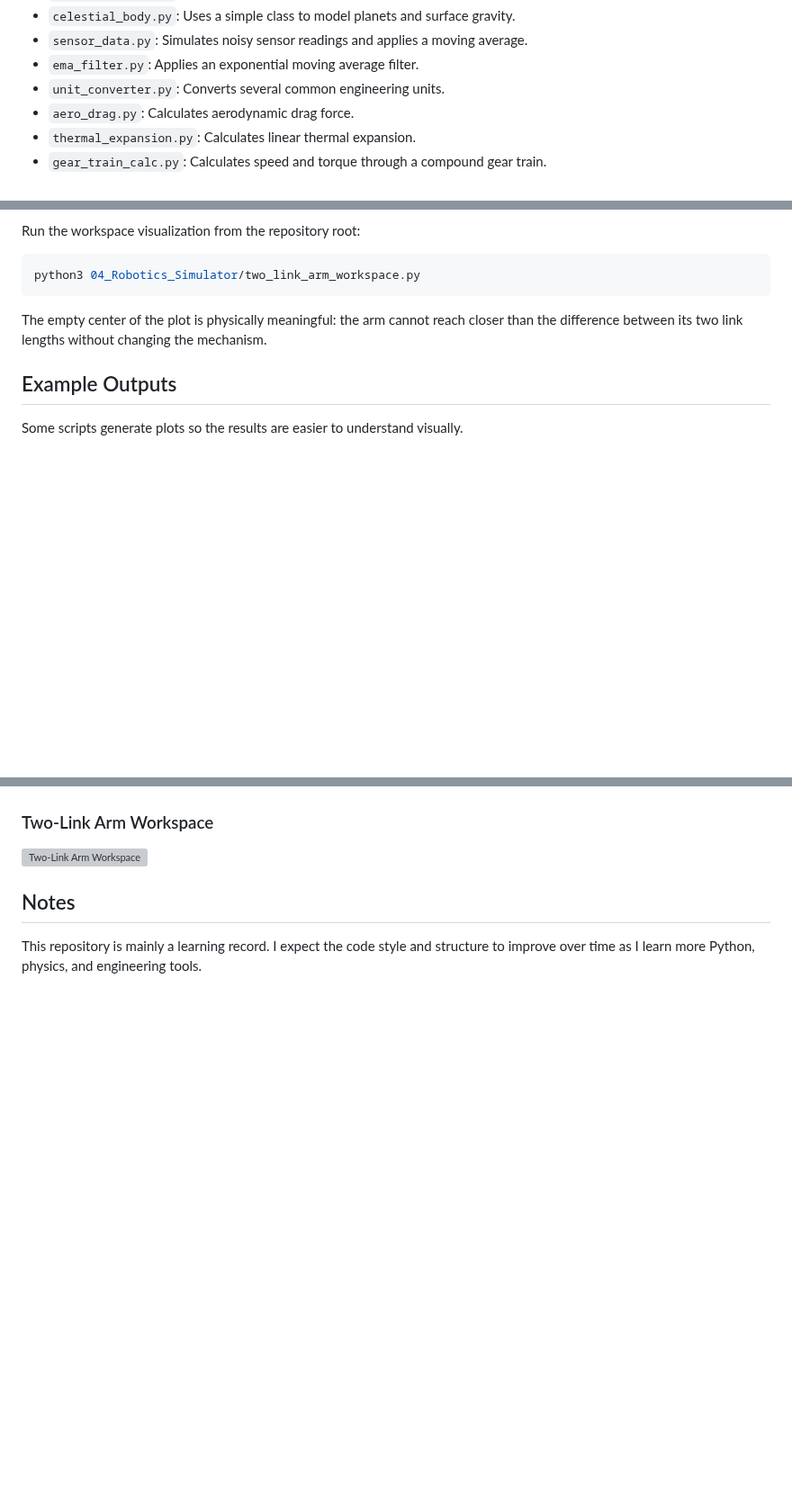
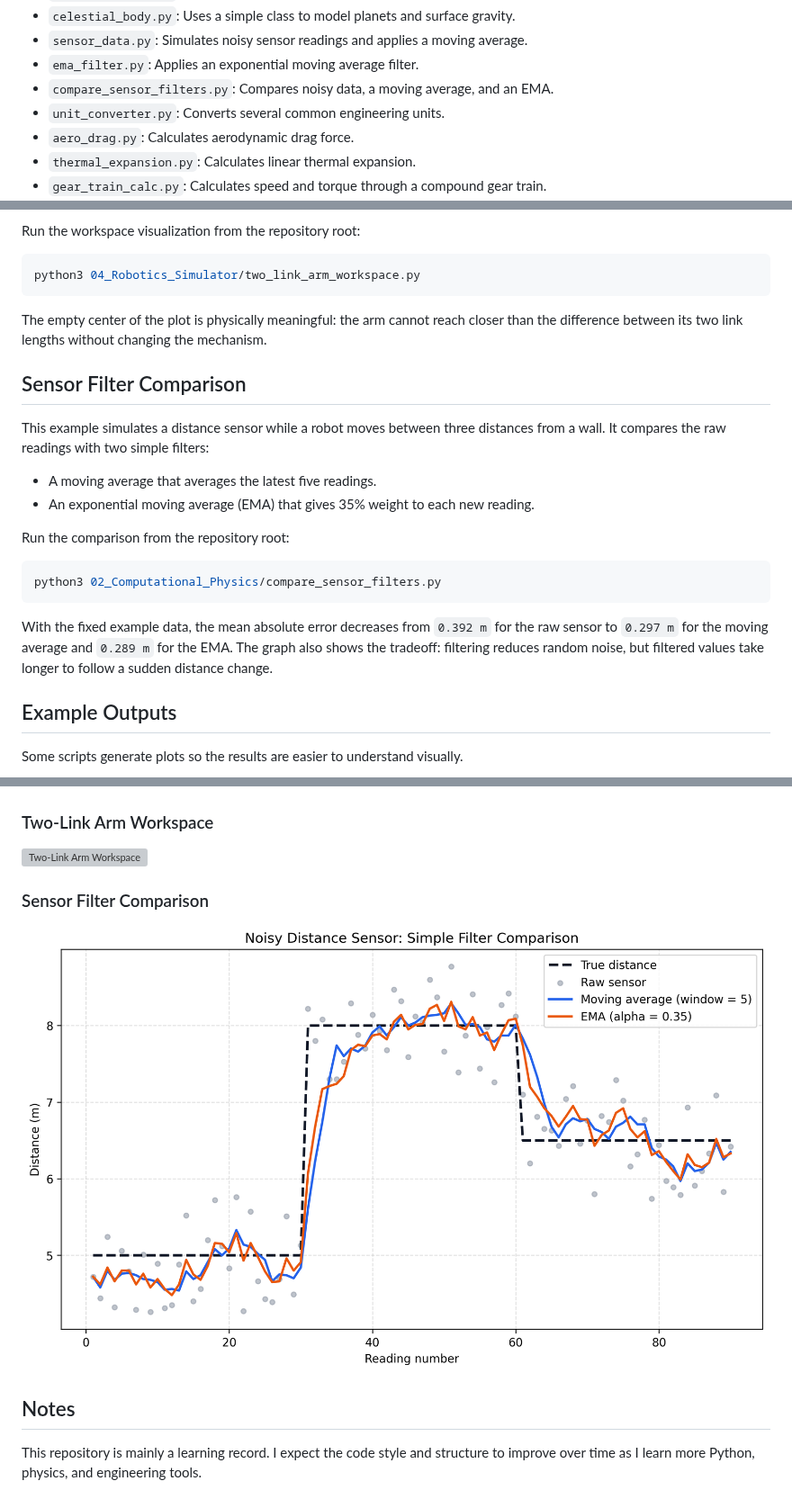
Before and after one commit to Wing-creat/python-start, a Markdown page: README.md, 3 parts joined by grey strips. Shown at 90% size. Drawn GitHub-style; pictures changed too: assets/sensor_filter_comparison.png (added); blank space fills up the shorter version; grey boxes are pictures that could not be loaded.

Commit message:
feat: compare simple sensor filters

````diff
--- a/README.md
+++ b/README.md
@@ -46,6 +46,7 @@ Physics-related practice scripts. Each file focuses on one formula, model, or en
 - `celestial_body.py`: Uses a simple class to model planets and surface gravity.
 - `sensor_data.py`: Simulates noisy sensor readings and applies a moving average.
 - `ema_filter.py`: Applies an exponential moving average filter.
+- `compare_sensor_filters.py`: Compares noisy data, a moving average, and an EMA.
 - `unit_converter.py`: Converts several common engineering units.
 - `aero_drag.py`: Calculates aerodynamic drag force.
 - `thermal_expansion.py`: Calculates linear thermal expansion.
@@ -191,6 +193,21 @@ python3 04_Robotics_Simulator/two_link_arm_workspace.py
 
 The empty center of the plot is physically meaningful: the arm cannot reach closer than the difference between its two link lengths without changing the mechanism.
 
+## Sensor Filter Comparison
+
+This example simulates a distance sensor while a robot moves between three distances from a wall. It compares the raw readings with two simple filters:
+
+- A moving average that averages the latest five readings.
+- An exponential moving average (EMA) that gives 35% weight to each new reading.
+
+Run the comparison from the repository root:
+
+```bash
+python3 02_Computational_Physics/compare_sensor_filters.py
+```
+
+With the fixed example data, the mean absolute error decreases from `0.392 m` for the raw sensor to `0.297 m` for the moving average and `0.289 m` for the EMA. The graph also shows the tradeoff: filtering reduces random noise, but filtered values take longer to follow a sudden distance change.
+
 ## Example Outputs
 
 Some scripts generate plots so the results are easier to understand visually.
@@ -219,6 +236,10 @@ Some scripts generate plots so the results are easier to understand visually.
 
 ![Two-Link Arm Workspace](assets/two_link_arm_workspace.png)
 
+### Sensor Filter Comparison
+
+![Sensor Filter Comparison](assets/sensor_filter_comparison.png)
+
 ## Notes
 
 This repository is mainly a learning record. I expect the code style and structure to improve over time as I learn more Python, physics, and engineering tools.
````
Also changed, not shown: other parts of README.md (+1 -0 lines), 1 other file.
